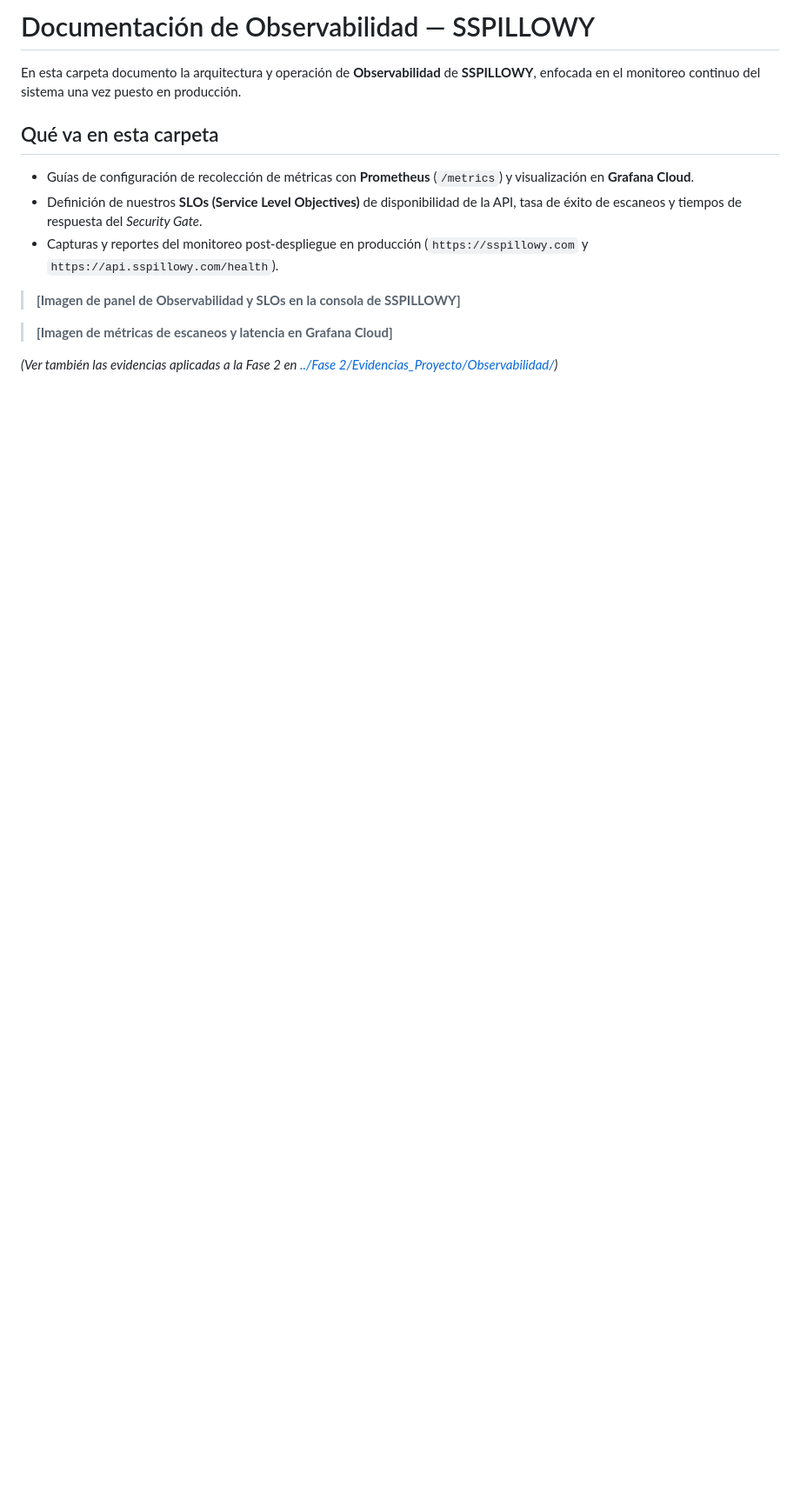
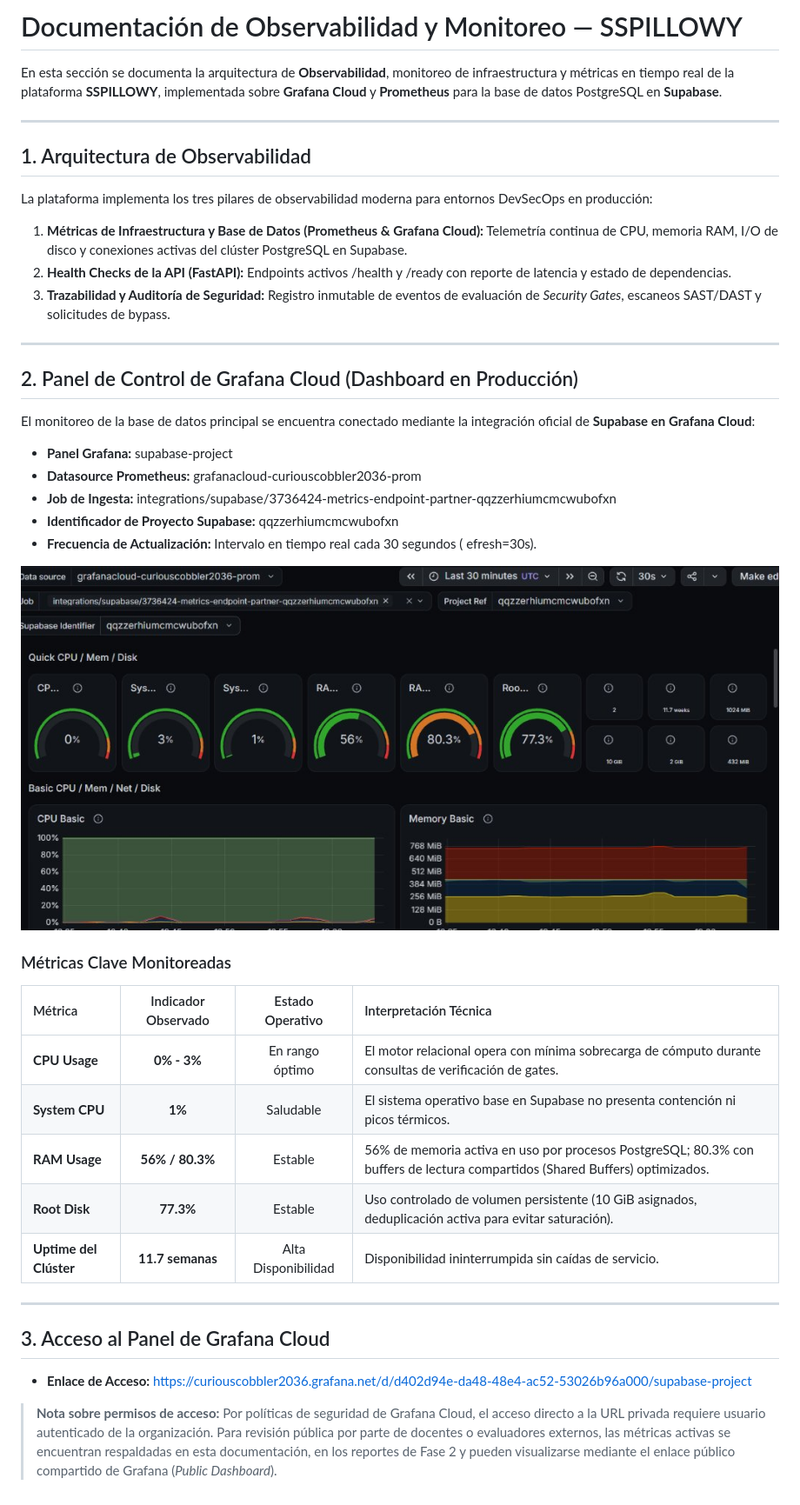
Before and after one commit to SebaNimono/capstone_2026_duoc_alameda_grupo5, a Markdown page: docs/Observabilidad/README.md, the part around the change. Shown at 87% size. Drawn GitHub-style; pictures changed too: docs/Observabilidad/grafana_supabase_dashboard.png (added); blank space fills up the shorter version.

Commit message:
docs(observabilidad): integrar panel de Grafana Cloud y metricas de Supabase a la documentacion y evidencia de BD

```diff
--- a/docs/Observabilidad/README.md
+++ b/docs/Observabilidad/README.md
@@ -1,15 +1,47 @@
-# Documentación de Observabilidad — SSPILLOWY
+# Documentación de Observabilidad y Monitoreo — SSPILLOWY
 
-En esta carpeta documento la arquitectura y operación de **Observabilidad** de **SSPILLOWY**, enfocada en el monitoreo continuo del sistema una vez puesto en producción.
+En esta sección se documenta la arquitectura de **Observabilidad**, monitoreo de infraestructura y métricas en tiempo real de la plataforma **SSPILLOWY**, implementada sobre **Grafana Cloud** y **Prometheus** para la base de datos PostgreSQL en **Supabase**.
 
-## Qué va en esta carpeta
+---
 
-- Guías de configuración de recolección de métricas con **Prometheus** (`/metrics`) y visualización en **Grafana Cloud**.
-- Definición de nuestros **SLOs (Service Level Objectives)** de disponibilidad de la API, tasa de éxito de escaneos y tiempos de respuesta del *Security Gate*.
-- Capturas y reportes del monitoreo post-despliegue en producción (`https://sspillowy.com` y `https://api.sspillowy.com/health`).
+## 1. Arquitectura de Observabilidad
 
-> **[Imagen de panel de Observabilidad y SLOs en la consola de SSPILLOWY]**
+La plataforma implementa los tres pilares de observabilidad moderna para entornos DevSecOps en producción:
 
-> **[Imagen de métricas de escaneos y latencia en Grafana Cloud]**
+1. **Métricas de Infraestructura y Base de Datos (Prometheus & Grafana Cloud):** Telemetría continua de CPU, memoria RAM, I/O de disco y conexiones activas del clúster PostgreSQL en Supabase.
+2. **Health Checks de la API (FastAPI):** Endpoints activos /health y /ready con reporte de latencia y estado de dependencias.
+3. **Trazabilidad y Auditoría de Seguridad:** Registro inmutable de eventos de evaluación de *Security Gates*, escaneos SAST/DAST y solicitudes de bypass.
 
-*(Ver también las evidencias aplicadas a la Fase 2 en [../Fase 2/Evidencias_Proyecto/Observabilidad/](../Fase%202/Evidencias_Proyecto/Observabilidad/))*
+---
+
+## 2. Panel de Control de Grafana Cloud (Dashboard en Producción)
+
+El monitoreo de la base de datos principal se encuentra conectado mediante la integración oficial de **Supabase en Grafana Cloud**:
+
+- **Panel Grafana:** supabase-project
+- **Datasource Prometheus:** grafanacloud-curiouscobbler2036-prom
+- **Job de Ingesta:** integrations/supabase/3736424-metrics-endpoint-partner-qqzzerhiumcmcwubofxn
+- **Identificador de Proyecto Supabase:** qqzzerhiumcmcwubofxn
+- **Frecuencia de Actualización:** Intervalo en tiempo real cada 30 segundos (
+efresh=30s).
+
+![Panel de Observabilidad Grafana Cloud](./grafana_supabase_dashboard.png)
+
+### Métricas Clave Monitoreadas
+
+| Métrica | Indicador Observado | Estado Operativo | Interpretación Técnica |
+| :--- | :---: | :---: | :--- |
+| **CPU Usage** | **0% - 3%** | En rango óptimo | El motor relacional opera con mínima sobrecarga de cómputo durante consultas de verificación de gates. |
+| **System CPU** | **1%** | Saludable | El sistema operativo base en Supabase no presenta contención ni picos térmicos. |
+| **RAM Usage** | **56% / 80.3%** | Estable | 56% de memoria activa en uso por procesos PostgreSQL; 80.3% con buffers de lectura compartidos (Shared Buffers) optimizados. |
+| **Root Disk** | **77.3%** | Estable | Uso controlado de volumen persistente (10 GiB asignados, deduplicación activa para evitar saturación). |
+| **Uptime del Clúster** | **11.7 semanas** | Alta Disponibilidad | Disponibilidad ininterrumpida sin caídas de servicio. |
+
+---
+
+## 3. Acceso al Panel de Grafana Cloud
+
+- **Enlace de Acceso:** [https://curiouscobbler2036.grafana.net/d/d402d94e-da48-48e4-ac52-53026b96a000/supabase-project](https://curiouscobbler2036.grafana.net/d/d402d94e-da48-48e4-ac52-53026b96a000/supabase-project)
+
+> **Nota sobre permisos de acceso:**
+> Por políticas de seguridad de Grafana Cloud, el acceso directo a la URL privada requiere usuario autenticado de la organización. Para revisión pública por parte de docentes o evaluadores externos, las métricas activas se encuentran respaldadas en esta documentación, en los reportes de Fase 2 y pueden visualizarse mediante el enlace público compartido de Grafana (*Public Dashboard*).
```
Also changed, not shown: 1 other file.
